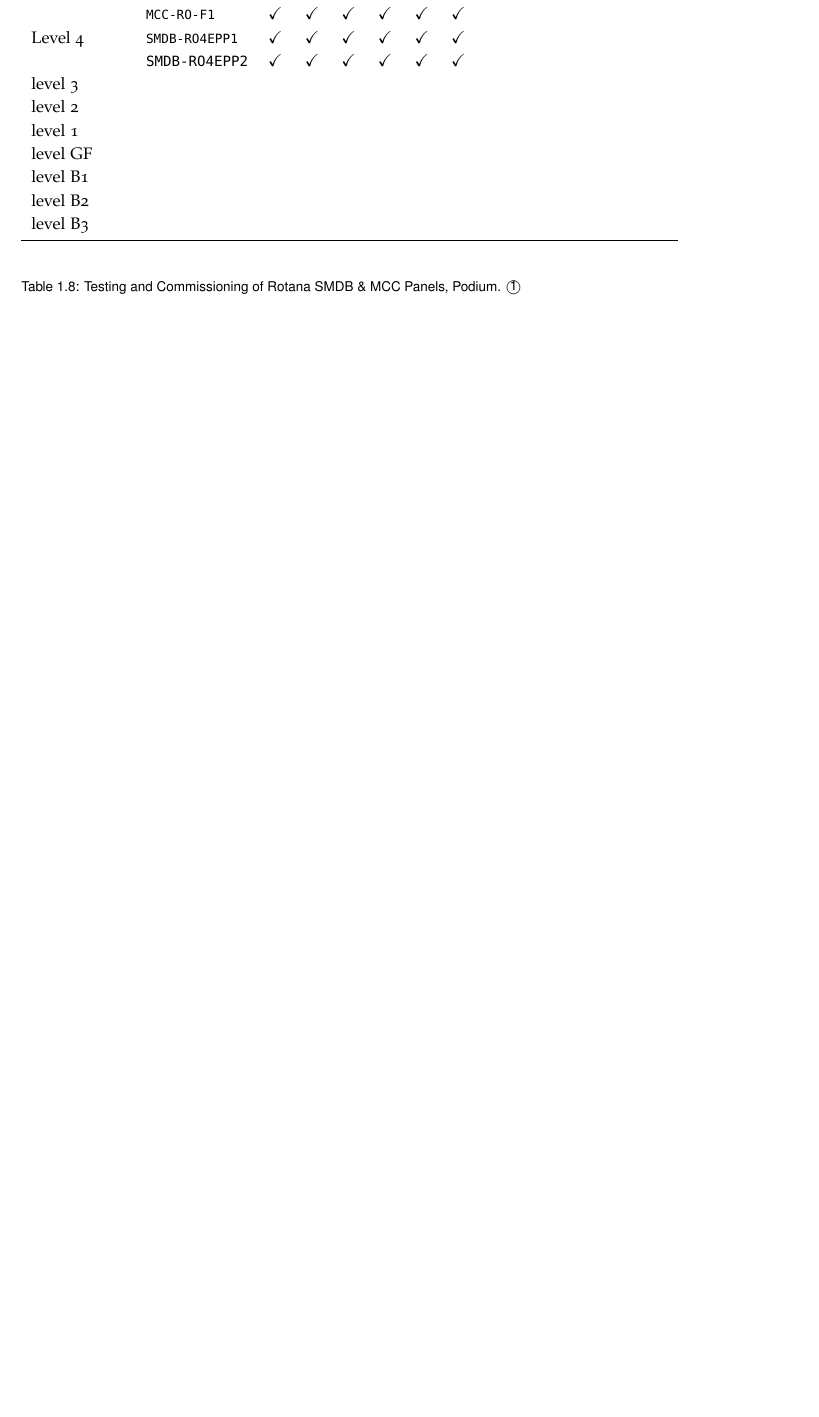
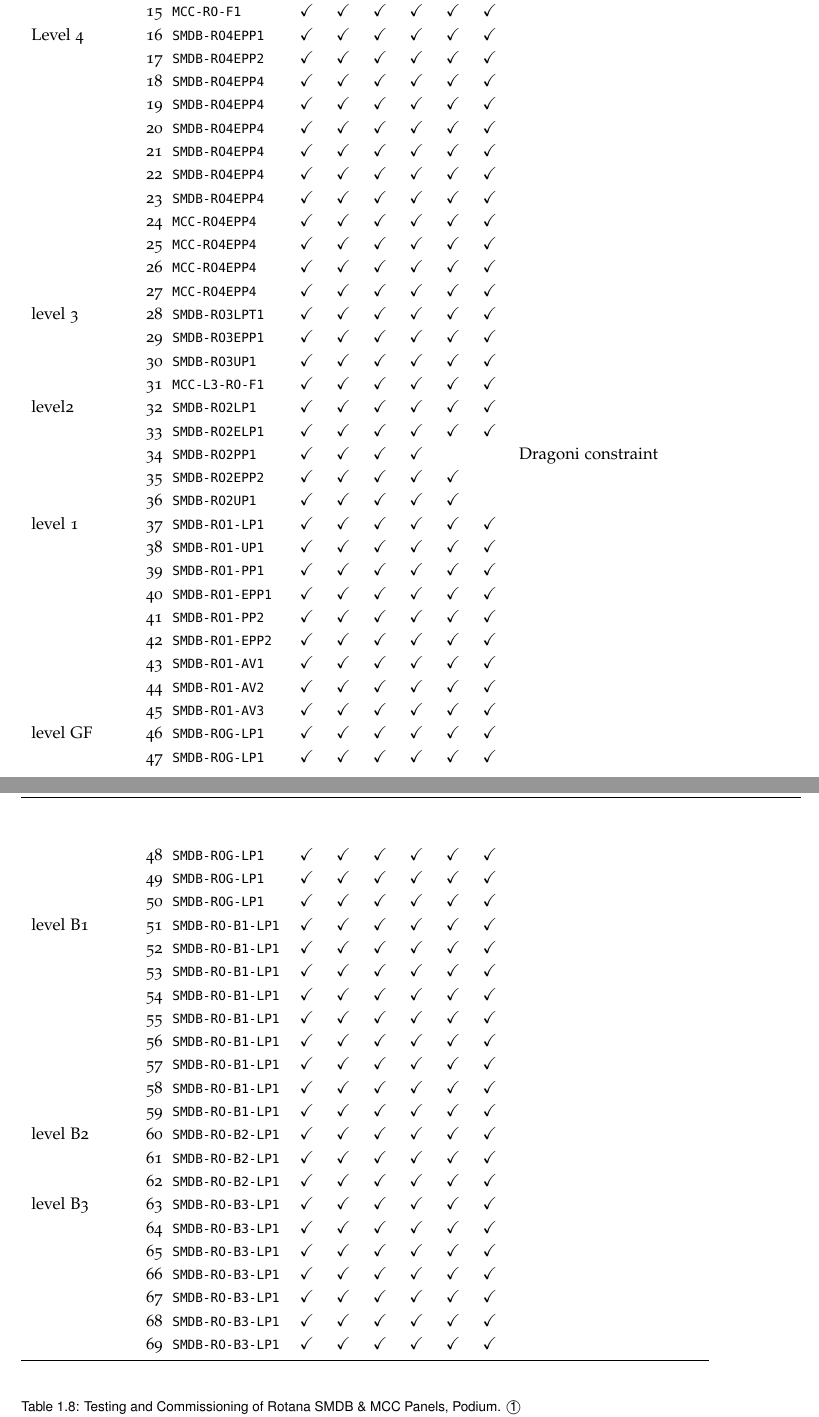
Before and after one commit to matt-davis27/reports, a LaTeX book (monthly-report.tex, which reads Sections/electrical-02.tex): part of page 11 of 13 before the commit and two parts of pages 11 and 12 of 14 after it, the two joined at a grey line, cut so that both start at the same text, the shorter picture padded with empty space. Compiled offline with pdfLaTeX.

Commit message:
commit MCB panels

```diff
--- a/Sections/electrical-02.tex
+++ b/Sections/electrical-02.tex
@@ -188,26 +192,162 @@
 
 
 
-Level 4         &\panel{SMDB-RO4EPP1}&\checkmark&\checkmark&\checkmark&\checkmark
+Level 4
+   &\panel{SMDB-RO4EPP1}&\checkmark&\checkmark&\checkmark&\checkmark
    &\checkmark&\checkmark &\\
 
-    &\texttt{SMDB-RO4EPP2}&\checkmark&\checkmark&\checkmark&\checkmark
+   &\panel{SMDB-RO4EPP2}&\checkmark&\checkmark&\checkmark&\checkmark
+   &\checkmark&\checkmark &\\
+
+   &\panel{SMDB-RO4EPP4}&\checkmark&\checkmark&\checkmark&\checkmark
+   &\checkmark&\checkmark &\\
+
+   &\panel{SMDB-RO4EPP4}&\checkmark&\checkmark&\checkmark&\checkmark
+   &\checkmark&\checkmark &\\
+
+   &\panel{SMDB-RO4EPP4}&\checkmark&\checkmark&\checkmark&\checkmark
+   &\checkmark&\checkmark &\\
+
+   &\panel{SMDB-RO4EPP4}&\checkmark&\checkmark&\checkmark&\checkmark
+   &\checkmark&\checkmark &\\
+
+   &\panel{SMDB-RO4EPP4}&\checkmark&\checkmark&\checkmark&\checkmark
+   &\checkmark&\checkmark &\\
+
+   &\panel{SMDB-RO4EPP4}&\checkmark&\checkmark&\checkmark&\checkmark
+   &\checkmark&\checkmark &\\
+
+
+   &\panel{MCC-RO4EPP4}&\checkmark&\checkmark&\checkmark&\checkmark
+   &\checkmark&\checkmark &\\
+
+   &\panel{MCC-RO4EPP4}&\checkmark&\checkmark&\checkmark&\checkmark
+   &\checkmark&\checkmark &\\
+
+   &\panel{MCC-RO4EPP4}&\checkmark&\checkmark&\checkmark&\checkmark
+   &\checkmark&\checkmark &\\
+
+   &\panel{MCC-RO4EPP4}&\checkmark&\checkmark&\checkmark&\checkmark
    &\checkmark&\checkmark &\\
 
 level 3
+   &\panel{SMDB-RO3LPT1}&\checkmark&\checkmark&\checkmark&\checkmark
+   &\checkmark&\checkmark &\\
+   &\panel{SMDB-RO3EPP1}&\checkmark&\checkmark&\checkmark&\checkmark
+   &\checkmark&\checkmark &\\
+   &\panel{SMDB-RO3UP1}&\checkmark&\checkmark&\checkmark&\checkmark
+   &\checkmark&\checkmark &\\
+   &\panel{MCC-L3-RO-F1}&\checkmark&\checkmark&\checkmark&\checkmark
+   &\checkmark&\checkmark &\\
 
-level 2        &&&&&&&&\\
 
-level 1        &&&&&&&&\\
+level2   &\panel{SMDB-RO2LP1}&\checkmark&\checkmark&\checkmark&\checkmark
+   &\checkmark&\checkmark &\\
 
-level GF        &&&&&&&&\\
+   &\panel{SMDB-RO2ELP1}&\checkmark&\checkmark&\checkmark&\checkmark
+   &\checkmark&\checkmark &\\
 
-level B1        &&&&&&&&\\
+   &\panel{SMDB-RO2PP1}&\checkmark&\checkmark&\checkmark&\checkmark
+   &&& Dragoni constraint\\
 
-level B2        &&&&&&&&\\
+   &\panel{SMDB-RO2EPP2}&\checkmark&\checkmark&\checkmark&\checkmark
+   &\checkmark&&\\
 
-level B3        &&&&&&&&\\
+   &\panel{SMDB-RO2UP1}&\checkmark&\checkmark&\checkmark&\checkmark
+   &\checkmark&&\\
 
+
+level 1    &\panel{SMDB-RO1-LP1}&\checkmark&\checkmark&\checkmark&\checkmark
+   &\checkmark&\checkmark &\\
+
+ &\panel{SMDB-RO1-UP1}&\checkmark&\checkmark&\checkmark&\checkmark
+   &\checkmark&\checkmark &\\
+
+ &\panel{SMDB-RO1-PP1}&\checkmark&\checkmark&\checkmark&\checkmark
+   &\checkmark&\checkmark &\\
+
+ &\panel{SMDB-RO1-EPP1}&\checkmark&\checkmark&\checkmark&\checkmark
+   &\checkmark&\checkmark &\\
+
+ &\panel{SMDB-RO1-PP2}&\checkmark&\checkmark&\checkmark&\checkmark
+   &\checkmark&\checkmark &\\
+
+ &\panel{SMDB-RO1-EPP2}&\checkmark&\checkmark&\checkmark&\checkmark
+   &\checkmark&\checkmark &\\
+
+ &\panel{SMDB-RO1-AV1}&\checkmark&\checkmark&\checkmark&\checkmark
+   &\checkmark&\checkmark &\\
+
+ &\panel{SMDB-RO1-AV2}&\checkmark&\checkmark&\checkmark&\checkmark
+   &\checkmark&\checkmark &\\
+
+ &\panel{SMDB-RO1-AV3}&\checkmark&\checkmark&\checkmark&\checkmark
+   &\checkmark&\checkmark &\\
+
+
+
+level GF    &\panel{SMDB-ROG-LP1}&\checkmark&\checkmark&\checkmark&\checkmark
+   &\checkmark&\checkmark &\\
+
+&\panel{SMDB-ROG-LP1}&\checkmark&\checkmark&\checkmark&\checkmark
+   &\checkmark&\checkmark &\\
+
+&\panel{SMDB-ROG-LP1}&\checkmark&\checkmark&\checkmark&\checkmark
+   &\checkmark&\checkmark &\\
+
+&\panel{SMDB-ROG-LP1}&\checkmark&\checkmark&\checkmark&\checkmark
+   &\checkmark&\checkmark &\\
+
+&\panel{SMDB-ROG-LP1}&\checkmark&\checkmark&\checkmark&\checkmark
+   &\checkmark&\checkmark &\\
+
+
+level B1   &\panel{SMDB-RO-B1-LP1}&\checkmark&\checkmark&\checkmark&\checkmark
+   &\checkmark&\checkmark &\\
+&\panel{SMDB-RO-B1-LP1}&\checkmark&\checkmark&\checkmark&\checkmark
+   &\checkmark&\checkmark &\\
+&\panel{SMDB-RO-B1-LP1}&\checkmark&\checkmark&\checkmark&\checkmark
+   &\checkmark&\checkmark &\\
+&\panel{SMDB-RO-B1-LP1}&\checkmark&\checkmark&\checkmark&\checkmark
+   &\checkmark&\checkmark &\\
+&\panel{SMDB-RO-B1-LP1}&\checkmark&\checkmark&\checkmark&\checkmark
+   &\checkmark&\checkmark &\\
+&\panel{SMDB-RO-B1-LP1}&\checkmark&\checkmark&\checkmark&\checkmark
+   &\checkmark&\checkmark &\\
+&\panel{SMDB-RO-B1-LP1}&\checkmark&\checkmark&\checkmark&\checkmark
+   &\checkmark&\checkmark &\\
+&\panel{SMDB-RO-B1-LP1}&\checkmark&\checkmark&\checkmark&\checkmark
+   &\checkmark&\checkmark &\\
+&\panel{SMDB-RO-B1-LP1}&\checkmark&\checkmark&\checkmark&\checkmark
+   &\checkmark&\checkmark &\\
+
+
+level B2      &\panel{SMDB-RO-B2-LP1}&\checkmark&\checkmark&\checkmark&\checkmark
+   &\checkmark&\checkmark &\\
+ &\panel{SMDB-RO-B2-LP1}&\checkmark&\checkmark&\checkmark&\checkmark
+   &\checkmark&\checkmark &\\
+ &\panel{SMDB-RO-B2-LP1}&\checkmark&\checkmark&\checkmark&\checkmark
+   &\checkmark&\checkmark &\\
+
+
+
+
+
+level B3    &\panel{SMDB-RO-B3-LP1}&\checkmark&\checkmark&\checkmark&\checkmark
+   &\checkmark&\checkmark &\\
+
+&\panel{SMDB-RO-B3-LP1}&\checkmark&\checkmark&\checkmark&\checkmark
+   &\checkmark&\checkmark &\\
+&\panel{SMDB-RO-B3-LP1}&\checkmark&\checkmark&\checkmark&\checkmark
+   &\checkmark&\checkmark &\\
+&\panel{SMDB-RO-B3-LP1}&\checkmark&\checkmark&\checkmark&\checkmark
+   &\checkmark&\checkmark &\\
+&\panel{SMDB-RO-B3-LP1}&\checkmark&\checkmark&\checkmark&\checkmark
+   &\checkmark&\checkmark &\\
+&\panel{SMDB-RO-B3-LP1}&\checkmark&\checkmark&\checkmark&\checkmark
+   &\checkmark&\checkmark &\\
+&\panel{SMDB-RO-B3-LP1}&\checkmark&\checkmark&\checkmark&\checkmark
+   &\checkmark&\checkmark &\\
 \bottomrule
 \end{longtable}
 \captionof{table}[Rotana SMD T\&C]{Testing and Commissioning of Rotana SMDB \& MCC Panels, Podium. \textcircled{1} physical installation, \textcircled{2} WIR for physical installation, \textcircled{3} cabling physical installation, \textcircled{4} cable testing, \textcircled{5} panel pre-commissioning, \textcircled{5} Live Test and Inspection.
```
Also changed, not shown: Sections/electrical-02.tex (8 more changed lines).
